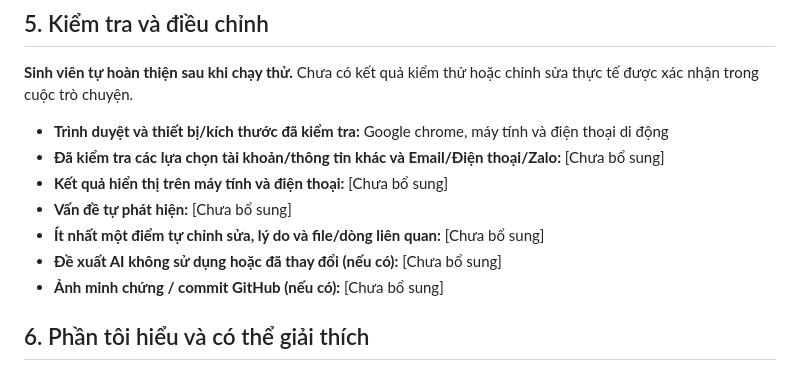
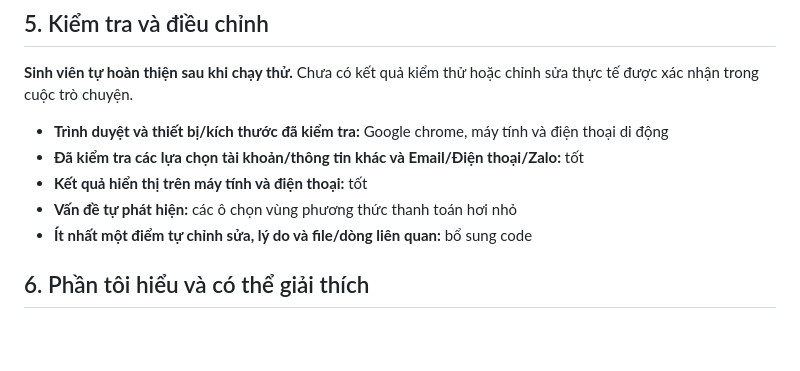
Before and after one commit to hoacao31241024713-cpu/ecommerce-ui-improvement, a Markdown page: AI_USAGE.md, the part around the change. GitHub-like rendering; blank space fills up the shorter version.

Commit message:
Revise AI usage documentation with testing updates
Updated testing results and issues found during usage.

```diff
--- a/AI_USAGE.md
+++ b/AI_USAGE.md
@@ -80,13 +80,10 @@ Giải thích cách chạy trang web và những phần tôi cần kiểm tra.
  **Sinh viên tự hoàn thiện sau khi chạy thử.** Chưa có kết quả kiểm thử hoặc chỉnh sửa thực tế được xác nhận trong cuộc trò chuyện.
 
 - **Trình duyệt và thiết bị/kích thước đã kiểm tra:** Google chrome, máy tính và điện thoại di động
-- **Đã kiểm tra các lựa chọn tài khoản/thông tin khác và Email/Điện thoại/Zalo:** [Chưa bổ sung]
-- **Kết quả hiển thị trên máy tính và điện thoại:** [Chưa bổ sung]
-- **Vấn đề tự phát hiện:** [Chưa bổ sung]
-- **Ít nhất một điểm tự chỉnh sửa, lý do và file/dòng liên quan:** [Chưa bổ sung]
-- **Đề xuất AI không sử dụng hoặc đã thay đổi (nếu có):** [Chưa bổ sung]
-- **Ảnh minh chứng / commit GitHub (nếu có):** [Chưa bổ sung]
-
+- **Đã kiểm tra các lựa chọn tài khoản/thông tin khác và Email/Điện thoại/Zalo:** tốt
+- **Kết quả hiển thị trên máy tính và điện thoại:** tốt
+- **Vấn đề tự phát hiện:** các ô chọn vùng phương thức thanh toán hơi nhỏ
+- **Ít nhất một điểm tự chỉnh sửa, lý do và file/dòng liên quan:** bổ sung code
 ## 6. Phần tôi hiểu và có thể giải thích
 
 Các nội dung dưới đây là **gợi ý để tự ôn tập và xác nhận**, chưa phải tuyên bố rằng sinh viên đã hiểu hoặc giải thích được toàn bộ:
```
